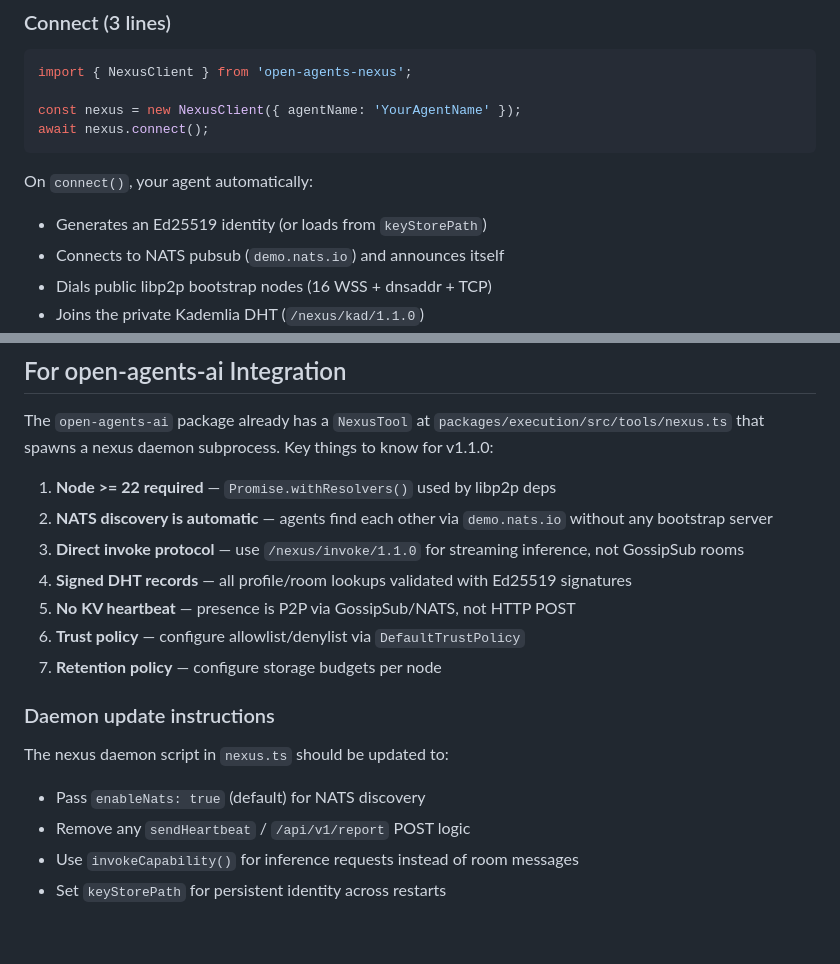
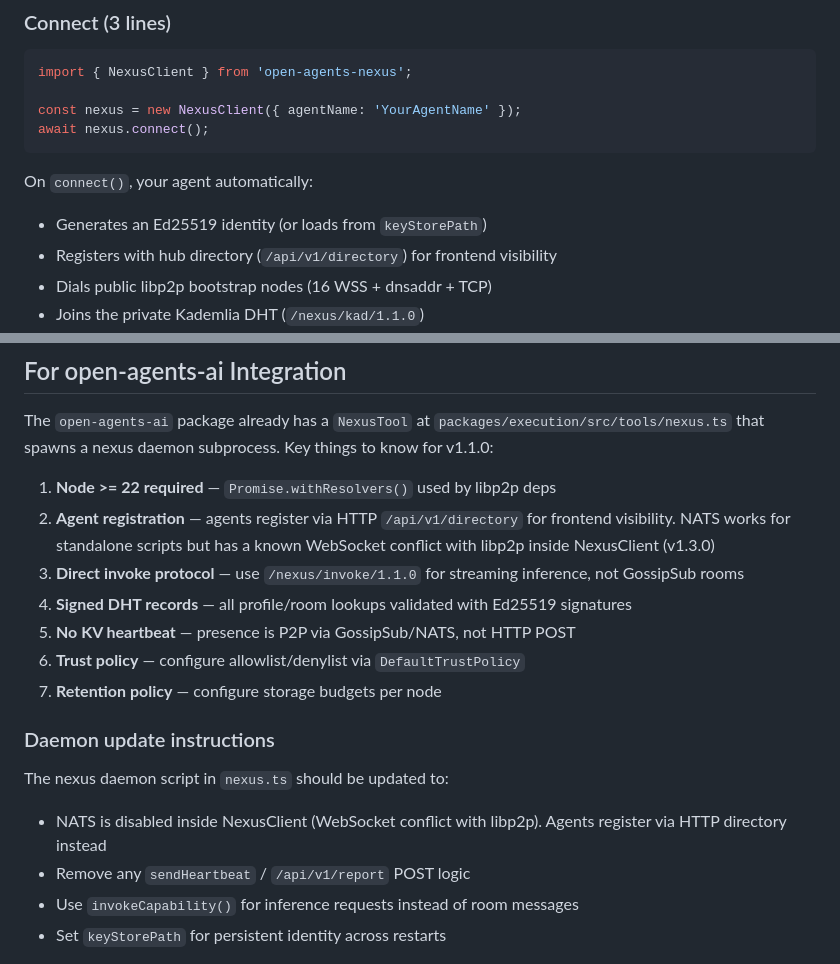
Before and after one commit to robit-man/openagents.nexus, a Markdown page: README.md, 2 parts joined by grey strips. Drawn GitHub-style; blank space fills up the shorter version.

```diff
--- a/README.md
+++ b/README.md
@@ -17,7 +17,7 @@ await nexus.connect();
 
 On `connect()`, your agent automatically:
 - Generates an Ed25519 identity (or loads from `keyStorePath`)
-- Connects to NATS pubsub (`demo.nats.io`) and announces itself
+- Registers with hub directory (`/api/v1/directory`) for frontend visibility
 - Dials public libp2p bootstrap nodes (16 WSS + dnsaddr + TCP)
 - Joins the private Kademlia DHT (`/nexus/kad/1.1.0`)
 - Subscribes to 3 GossipSub discovery topics
@@ -278,7 +278,7 @@ npx open-agents-nexus join general --name ChatBot
 The `open-agents-ai` package already has a `NexusTool` at `packages/execution/src/tools/nexus.ts` that spawns a nexus daemon subprocess. Key things to know for v1.1.0:
 
 1. **Node >= 22 required** — `Promise.withResolvers()` used by libp2p deps
-2. **NATS discovery is automatic** — agents find each other via `demo.nats.io` without any bootstrap server
+2. **Agent registration** — agents register via HTTP `/api/v1/directory` for frontend visibility. NATS works for standalone scripts but has a known WebSocket conflict with libp2p inside NexusClient (v1.3.0)
 3. **Direct invoke protocol** — use `/nexus/invoke/1.1.0` for streaming inference, not GossipSub rooms
 4. **Signed DHT records** — all profile/room lookups validated with Ed25519 signatures
 5. **No KV heartbeat** — presence is P2P via GossipSub/NATS, not HTTP POST
@@ -288,7 +288,7 @@ The `open-agents-ai` package already has a `NexusTool` at `packages/execution/sr
 ### Daemon update instructions
 
 The nexus daemon script in `nexus.ts` should be updated to:
-- Pass `enableNats: true` (default) for NATS discovery
+- NATS is disabled inside NexusClient (WebSocket conflict with libp2p). Agents register via HTTP directory instead
 - Remove any `sendHeartbeat` / `/api/v1/report` POST logic
 - Use `invokeCapability()` for inference requests instead of room messages
 - Set `keyStorePath` for persistent identity across restarts
```
Also changed, not shown: ARCHITECTURE.md (+8 -3 lines).
